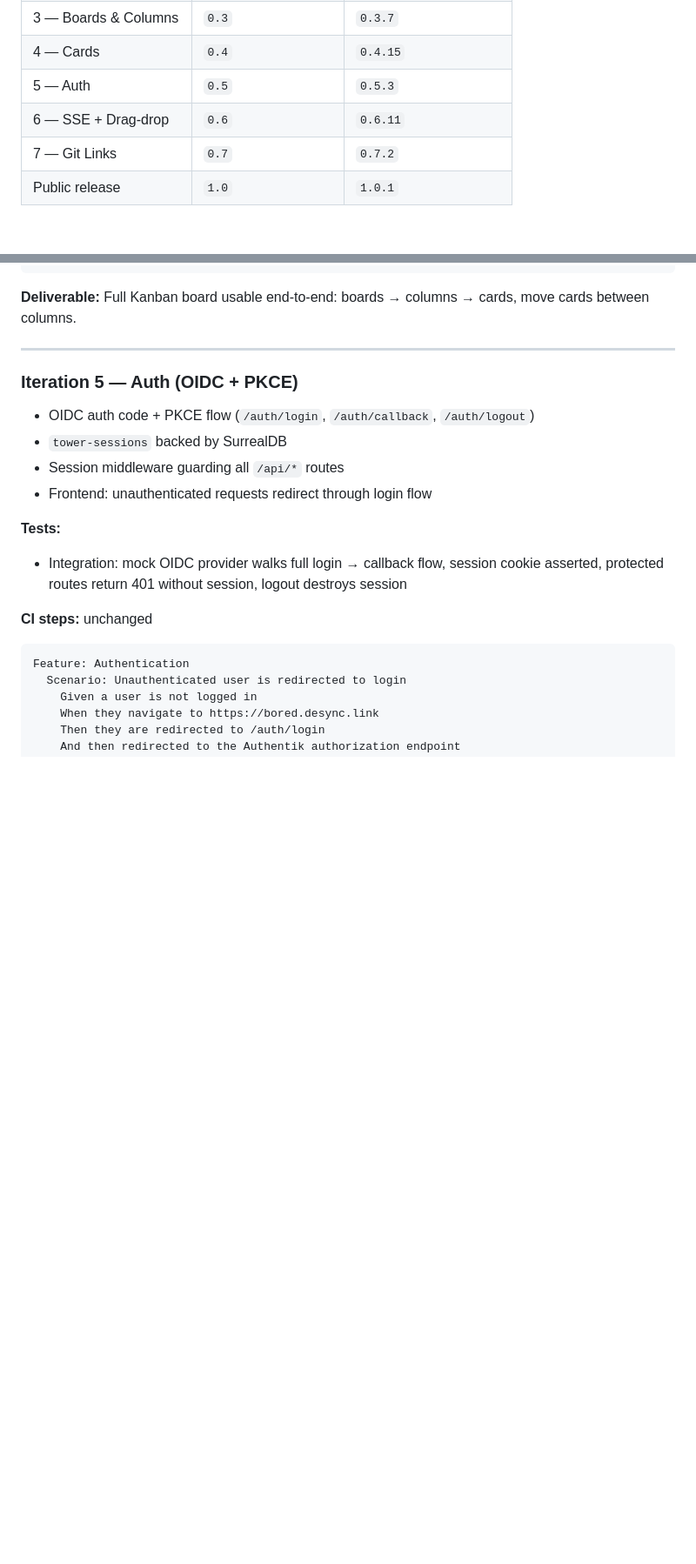
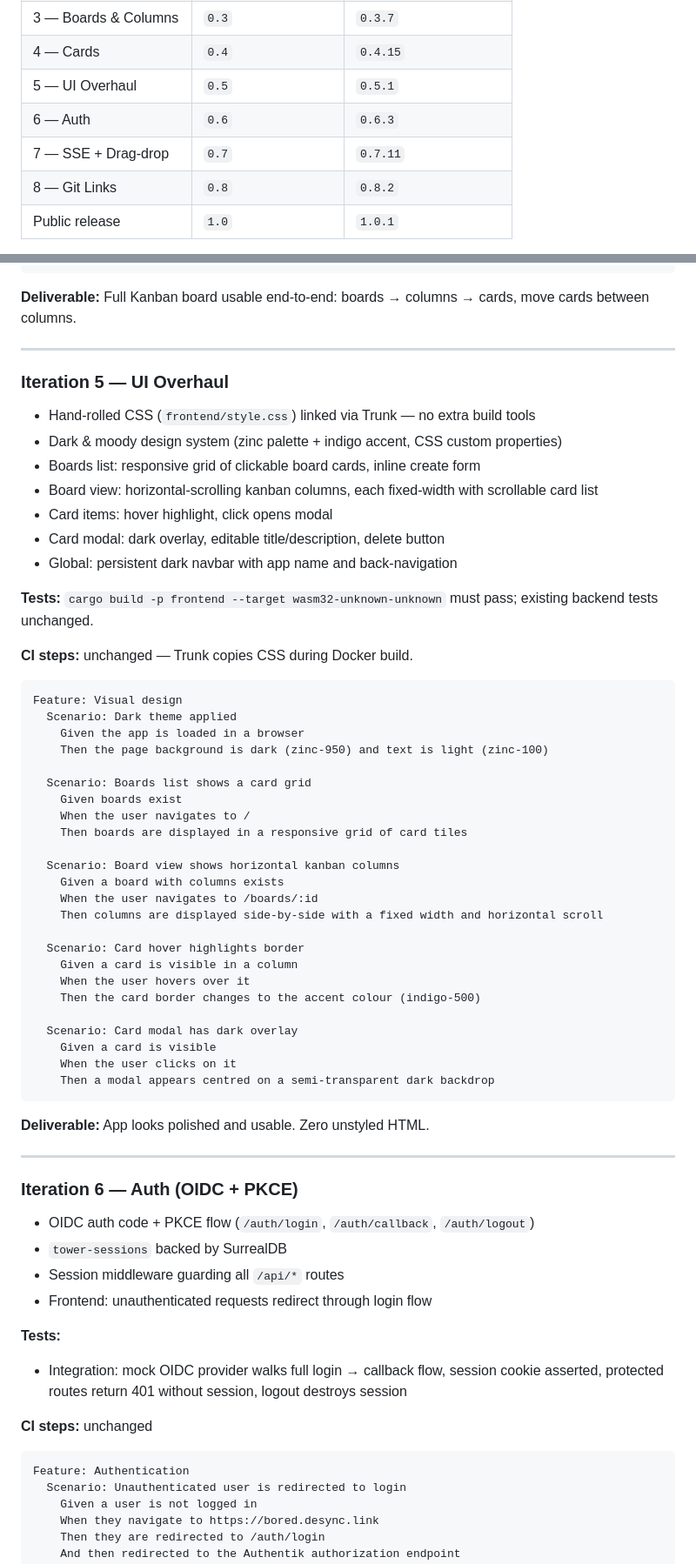
Before and after one commit to vcheesbrough/bored, a Markdown page: PLAN.md, 2 parts joined by grey strips. Shown at 87% size. Drawn GitHub-style; blank space fills up the shorter version.

Commit message:
updated plan

````diff
--- a/PLAN.md
+++ b/PLAN.md
@@ -21,9 +21,10 @@ Semantic versioning (`MAJOR.MINOR.PATCH`) with `0.x` signalling pre-stability. `
 | 2 — Structured Logging | `0.2` | `0.2.3` |
 | 3 — Boards & Columns | `0.3` | `0.3.7` |
 | 4 — Cards | `0.4` | `0.4.15` |
-| 5 — Auth | `0.5` | `0.5.3` |
-| 6 — SSE + Drag-drop | `0.6` | `0.6.11` |
-| 7 — Git Links | `0.7` | `0.7.2` |
+| 5 — UI Overhaul | `0.5` | `0.5.1` |
+| 6 — Auth | `0.6` | `0.6.3` |
+| 7 — SSE + Drag-drop | `0.7` | `0.7.11` |
+| 8 — Git Links | `0.8` | `0.8.2` |
 | Public release | `1.0` | `1.0.1` |
 
 **On merge to main**, Woodpecker constructs `VERSION=${CARGO_VERSION}.${CI_BUILD_NUMBER}`, tags the git commit (`v0.x.N`), and tags the Docker image with `:<sha>` and `:0.x.N`. No `:latest` tag is applied — deployments must reference an explicit version.
@@ -773,7 +774,52 @@ Feature: Frontend board view
 
 ---
 
-### Iteration 5 — Auth (OIDC + PKCE)
+### Iteration 5 — UI Overhaul
+
+- Hand-rolled CSS (`frontend/style.css`) linked via Trunk — no extra build tools
+- Dark & moody design system (zinc palette + indigo accent, CSS custom properties)
+- Boards list: responsive grid of clickable board cards, inline create form
+- Board view: horizontal-scrolling kanban columns, each fixed-width with scrollable card list
+- Card items: hover highlight, click opens modal
+- Card modal: dark overlay, editable title/description, delete button
+- Global: persistent dark navbar with app name and back-navigation
+
+**Tests:** `cargo build -p frontend --target wasm32-unknown-unknown` must pass; existing backend tests unchanged.
+
+**CI steps:** unchanged — Trunk copies CSS during Docker build.
+
+```gherkin
+Feature: Visual design
+  Scenario: Dark theme applied
+    Given the app is loaded in a browser
+    Then the page background is dark (zinc-950) and text is light (zinc-100)
+
+  Scenario: Boards list shows a card grid
+    Given boards exist
+    When the user navigates to /
+    Then boards are displayed in a responsive grid of card tiles
+
+  Scenario: Board view shows horizontal kanban columns
+    Given a board with columns exists
+    When the user navigates to /boards/:id
+    Then columns are displayed side-by-side with a fixed width and horizontal scroll
+
+  Scenario: Card hover highlights border
+    Given a card is visible in a column
+    When the user hovers over it
+    Then the card border changes to the accent colour (indigo-500)
+
+  Scenario: Card modal has dark overlay
+    Given a card is visible
+    When the user clicks on it
+    Then a modal appears centred on a semi-transparent dark backdrop
+```
+
+**Deliverable:** App looks polished and usable. Zero unstyled HTML.
+
+---
+
+### Iteration 6 — Auth (OIDC + PKCE)
 
 - OIDC auth code + PKCE flow (`/auth/login`, `/auth/callback`, `/auth/logout`)
 - `tower-sessions` backed by SurrealDB
````
Also changed, not shown: other parts of PLAN.md (+2 -2 lines).
